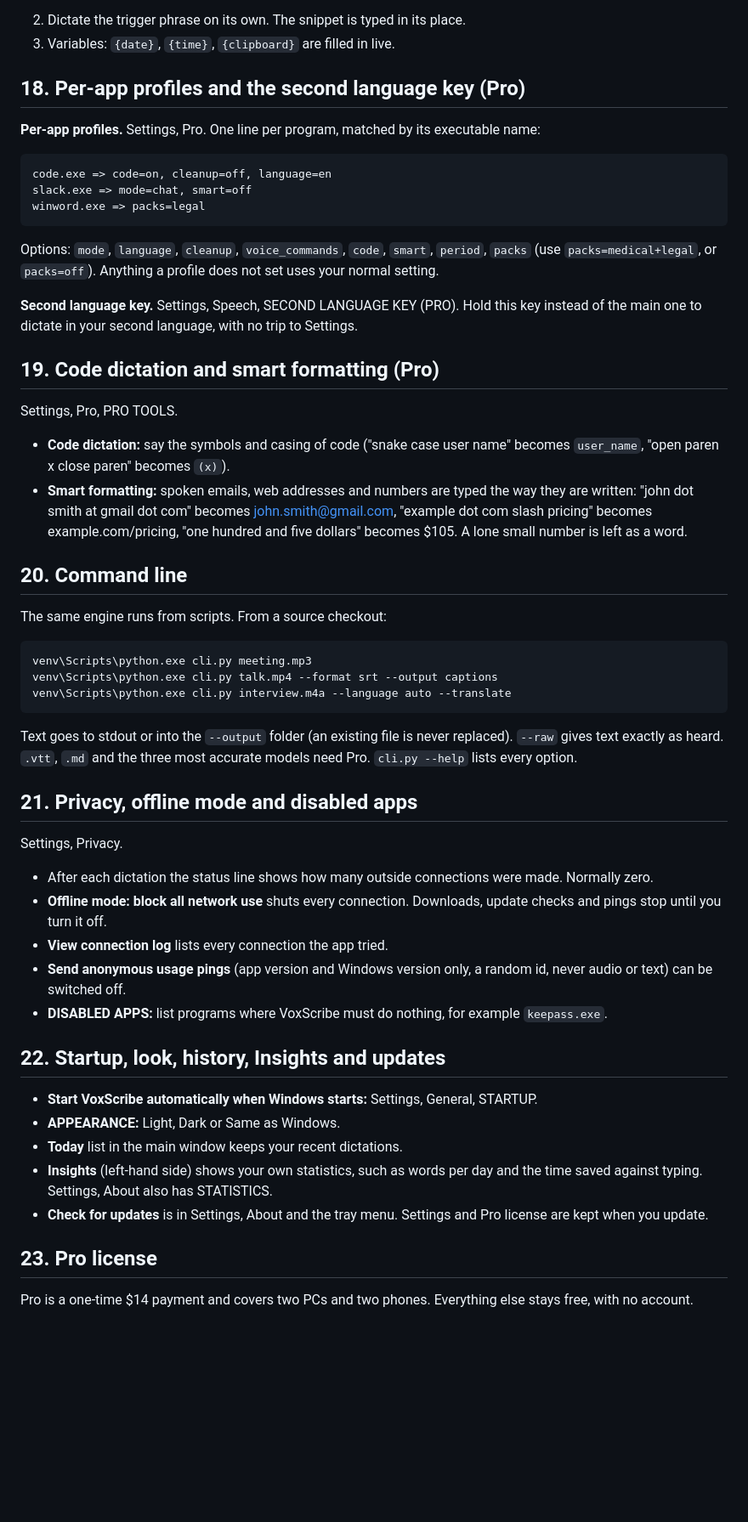
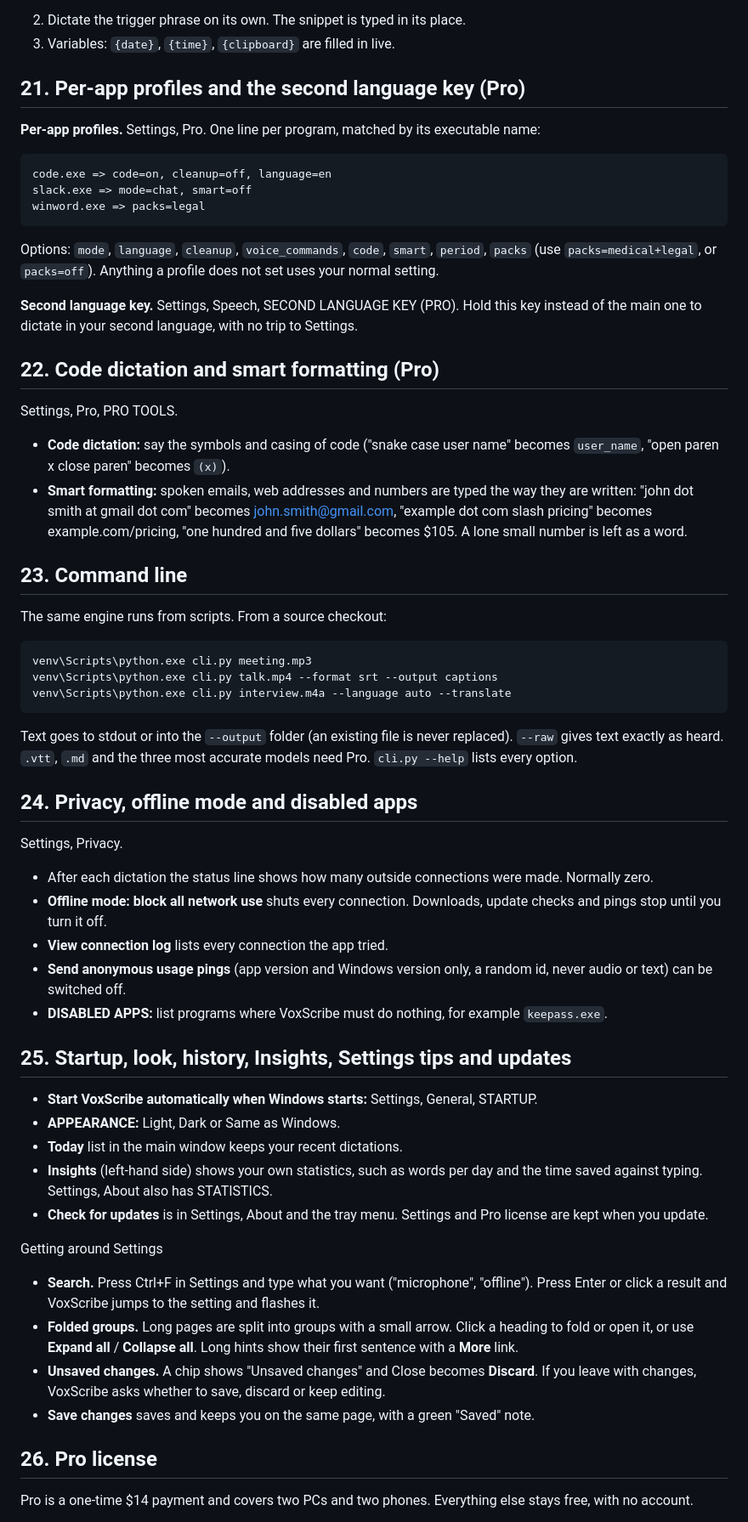
Before and after one commit to ahmedhmam1994/voxscribe-ai-voice-dictation, a Markdown page: docs/TUTORIAL.md, the part around one of its changes. Shown at 85% size. Drawn GitHub-style; blank space fills up the shorter version.

```diff
--- a/docs/TUTORIAL.md
+++ b/docs/TUTORIAL.md
@@ -227,7 +273,7 @@ paste it => {clipboard}
 2. Dictate the trigger phrase on its own. The snippet is typed in its place.
 3. Variables: `{date}`, `{time}`, `{clipboard}` are filled in live.
 
-## 18. Per-app profiles and the second language key (Pro)
+## 21. Per-app profiles and the second language key (Pro)
 
 **Per-app profiles.** Settings, Pro. One line per program, matched by its executable name:
 
@@ -241,14 +287,14 @@ Options: `mode`, `language`, `cleanup`, `voice_commands`, `code`, `smart`, `peri
 
 **Second language key.** Settings, Speech, SECOND LANGUAGE KEY (PRO). Hold this key instead of the main one to dictate in your second language, with no trip to Settings.
 
-## 19. Code dictation and smart formatting (Pro)
+## 22. Code dictation and smart formatting (Pro)
 
 Settings, Pro, PRO TOOLS.
 
 - **Code dictation:** say the symbols and casing of code ("snake case user name" becomes `user_name`, "open paren x close paren" becomes `(x)`).
 - **Smart formatting:** spoken emails, web addresses and numbers are typed the way they are written: "john dot smith at gmail dot com" becomes john.smith@gmail.com, "example dot com slash pricing" becomes example.com/pricing, "one hundred and five dollars" becomes $105. A lone small number is left as a word.
 
-## 20. Command line
+## 23. Command line
 
 The same engine runs from scripts. From a source checkout:
 
@@ -260,7 +306,7 @@ venv\Scripts\python.exe cli.py interview.m4a --language auto --translate
 
 Text goes to stdout or into the `--output` folder (an existing file is never replaced). `--raw` gives text exactly as heard. `.vtt`, `.md` and the three most accurate models need Pro. `cli.py --help` lists every option.
 
-## 21. Privacy, offline mode and disabled apps
+## 24. Privacy, offline mode and disabled apps
 
 Settings, Privacy.
 
@@ -270,7 +316,7 @@ Settings, Privacy.
 - **Send anonymous usage pings** (app version and Windows version only, a random id, never audio or text) can be switched off.
 - **DISABLED APPS:** list programs where VoxScribe must do nothing, for example `keepass.exe`.
 
-## 22. Startup, look, history, Insights and updates
+## 25. Startup, look, history, Insights, Settings tips and updates
 
 - **Start VoxScribe automatically when Windows starts:** Settings, General, STARTUP.
 - **APPEARANCE:** Light, Dark or Same as Windows.
@@ -278,7 +324,14 @@ Settings, Privacy.
 - **Insights** (left-hand side) shows your own statistics, such as words per day and the time saved against typing. Settings, About also has STATISTICS.
 - **Check for updates** is in Settings, About and the tray menu. Settings and Pro license are kept when you update.
 
-## 23. Pro license
+Getting around Settings
+
+- **Search.** Press Ctrl+F in Settings and type what you want ("microphone", "offline"). Press Enter or click a result and VoxScribe jumps to the setting and flashes it.
+- **Folded groups.** Long pages are split into groups with a small arrow. Click a heading to fold or open it, or use **Expand all** / **Collapse all**. Long hints show their first sentence with a **More** link.
+- **Unsaved changes.** A chip shows "Unsaved changes" and Close becomes **Discard**. If you leave with changes, VoxScribe asks whether to save, discard or keep editing.
+- **Save changes** saves and keeps you on the same page, with a green "Saved" note.
+
+## 26. Pro license
 
 Pro is a one-time $14 payment and covers two PCs and two phones. Everything else stays free, with no account.
 
```
Also changed, not shown: other parts of docs/TUTORIAL.md (+68 -19 lines).
